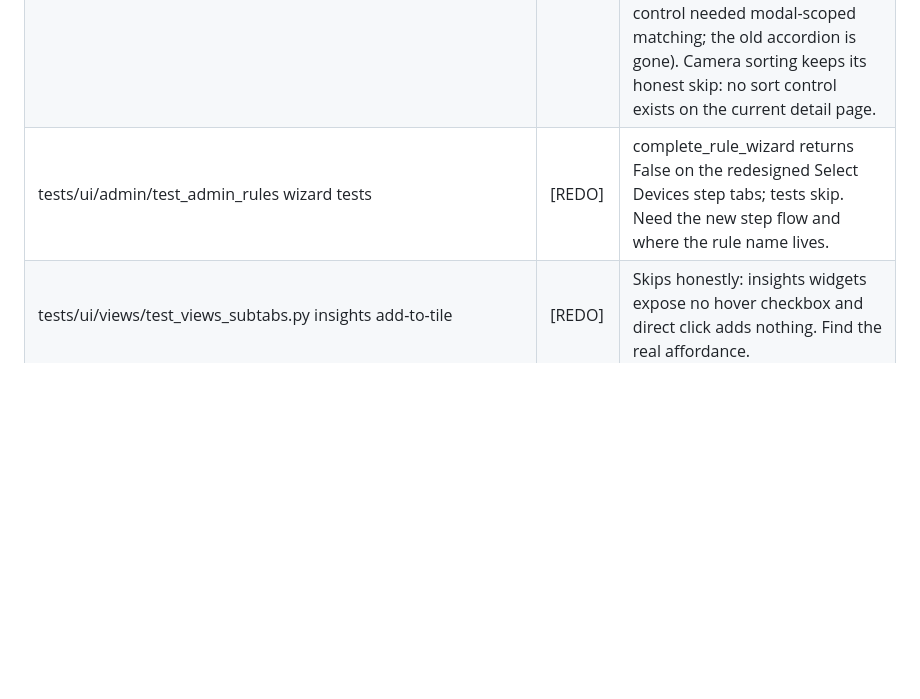
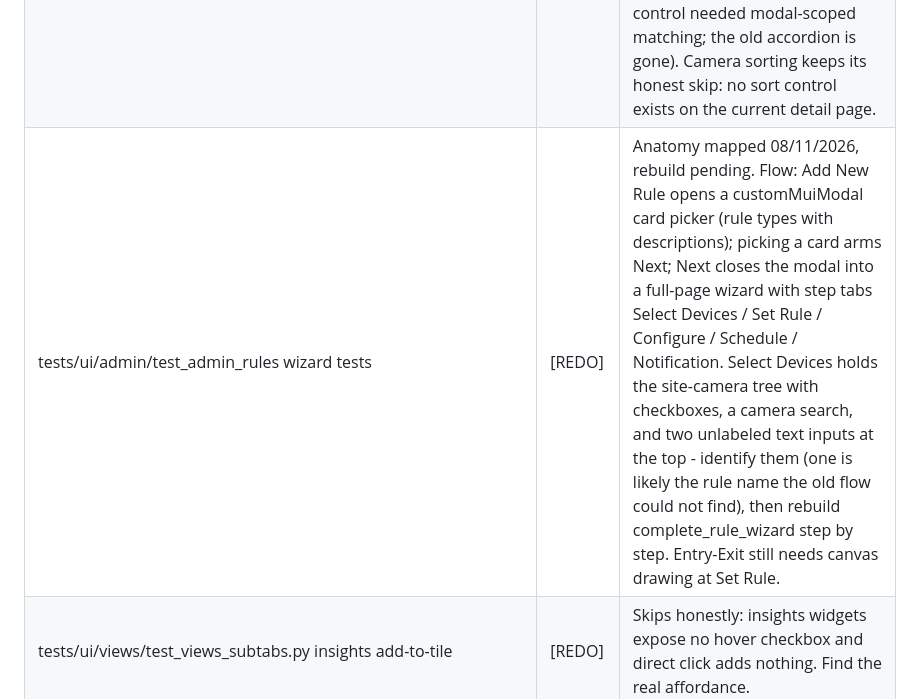
Before and after one commit to JustVar/Soterix-WebApp-QA, a Markdown page: docs/TEST_REPAIRS.md, the part around the change. GitHub-like rendering; blank space fills up the shorter version.

Commit message:
Record the mapped rule wizard flow in the repair register
Add New Rule opens a rule-type card picker; Next continues into a
full-page wizard with Select Devices, Set Rule, Configure, Schedule,
and Notification steps. The Select Devices step carries the device
tree, a camera search, and two unlabeled inputs to identify during
the rebuild.

```diff
--- a/docs/TEST_REPAIRS.md
+++ b/docs/TEST_REPAIRS.md
@@ -16,7 +16,7 @@ the page-object conversion, [DATA] stale tenant data in the test,
 |------|--------|--------|
 | tests/ui/views/test_views_favorites.py::test_add_remove_favorites | [DONE] | Green 08/09/2026 - first time since the test was written (locator was XPath-in-CSS and never parsed since 03/2026). Full repair: parseable row-scoped locator, config camera name, clean-start toggle, and the real blocker: the camera tree collapses itself a few seconds after expansion, so toggle_favorite now re-runs the full expansion when the row is not reachable and the test acts without a settling sleep. |
 | tests/ui/admin/test_admin_sites site detail tests | [DONE] | Group CRUD rebuilt and green 08/11/2026: group management lives in the Groups dropdown (Create New opens a modal with name input, camera search, and checkboxes; delete confirms in a customMuiModal whose Delete control needed modal-scoped matching; the old accordion is gone). Camera sorting keeps its honest skip: no sort control exists on the current detail page. |
-| tests/ui/admin/test_admin_rules wizard tests | [REDO] | complete_rule_wizard returns False on the redesigned Select Devices step tabs; tests skip. Need the new step flow and where the rule name lives. |
+| tests/ui/admin/test_admin_rules wizard tests | [REDO] | Anatomy mapped 08/11/2026, rebuild pending. Flow: Add New Rule opens a customMuiModal card picker (rule types with descriptions); picking a card arms Next; Next closes the modal into a full-page wizard with step tabs Select Devices / Set Rule / Configure / Schedule / Notification. Select Devices holds the site-camera tree with checkboxes, a camera search, and two unlabeled text inputs at the top - identify them (one is likely the rule name the old flow could not find), then rebuild complete_rule_wizard step by step. Entry-Exit still needs canvas drawing at Set Rule. |
 | tests/ui/views/test_views_subtabs.py insights add-to-tile | [REDO] | Skips honestly: insights widgets expose no hover checkbox and direct click adds nothing. Find the real affordance. |
 
 ## B. Skipping today - investigate whether the feature moved or died
```
